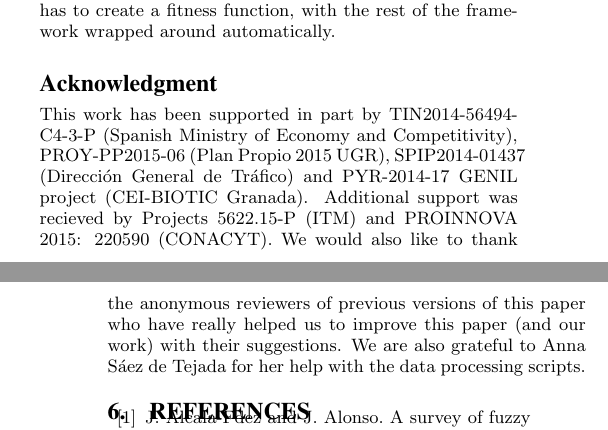
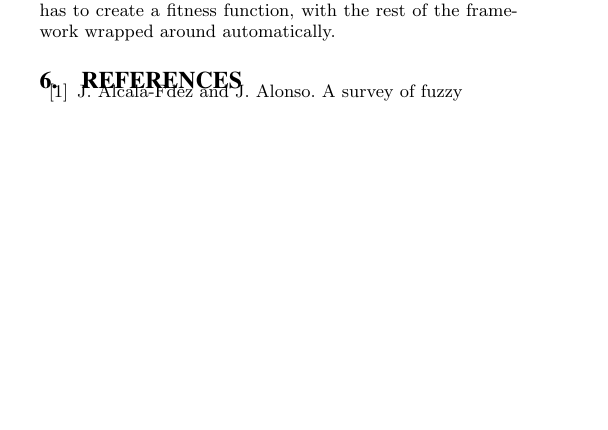
Before and after one commit to JJ/modeling-volunteer-computing, a LaTeX paper (GECCO/volunteer-clouds-gecco16.tex): two parts of the columns of pages 8 and 9 of 11 before the commit and part of one column of page 8 of 11 after it, the two joined at a grey line, cut so that both start at the same text, the shorter picture padded with empty space. Compiled offline with pdfLaTeX.

Commit message:
Acknowledgements commented for double-blind. References #95

```diff
--- a/GECCO/volunteer-clouds-gecco16.tex
+++ b/GECCO/volunteer-clouds-gecco16.tex
@@ -1170,18 +1170,18 @@ automatically.
 % \url{https://github.com/JJ/modeling-volunteer-computing}.
 
 %---------------------------------------------------------------
-\section*{Acknowledgment}
-
-This work has been supported in part by
-TIN2014-56494-C4-3-P (Spanish Ministry of Economy and Competitivity), PROY-PP2015-06 (Plan Propio 2015 UGR),
-SPIP2014-01437 (Direcci{\'o}n General de Tr{\'a}fico) and PYR-2014-17
-GENIL project (CEI-BIOTIC Granada). Additional support was recieved by
-Projects 5622.15-P (ITM) and  PROINNOVA 2015: 220590 (CONACYT).
-We would also like to thank the
-anonymous reviewers of previous versions of this paper who have really
-helped us to improve
-this paper (and our work) with their suggestions. We are also grateful
-to Anna S\'aez de Tejada for her help with the data processing scripts.
+% \section*{Acknowledgment}
+%
+% This work has been supported in part by
+% TIN2014-56494-C4-3-P (Spanish Ministry of Economy and Competitivity), PROY-PP2015-06 (Plan Propio 2015 UGR),
+% SPIP2014-01437 (Direcci{\'o}n General de Tr{\'a}fico) and PYR-2014-17
+% GENIL project (CEI-BIOTIC Granada). Additional support was recieved by
+% Projects 5622.15-P (ITM) and  PROINNOVA 2015: 220590 (CONACYT).
+% We would also like to thank the
+% anonymous reviewers of previous versions of this paper who have really
+% helped us to improve
+% this paper (and our work) with their suggestions. We are also grateful
+% to Anna S\'aez de Tejada for her help with the data processing scripts.
 
 \bibliographystyle{abbrv}
 \bibliography{geneura,volunteer,javascript,ror-js,GA-general}
```
